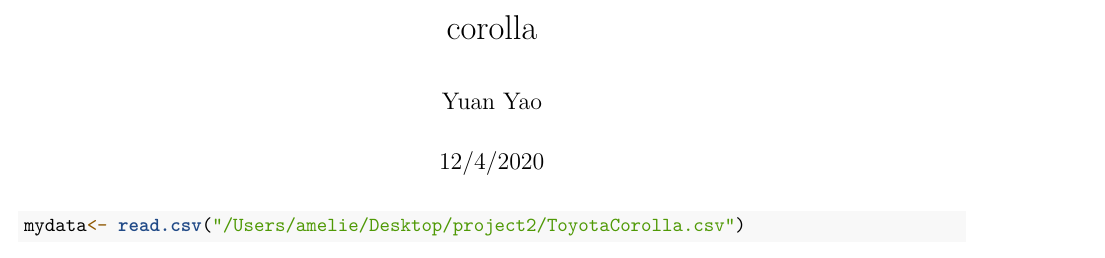
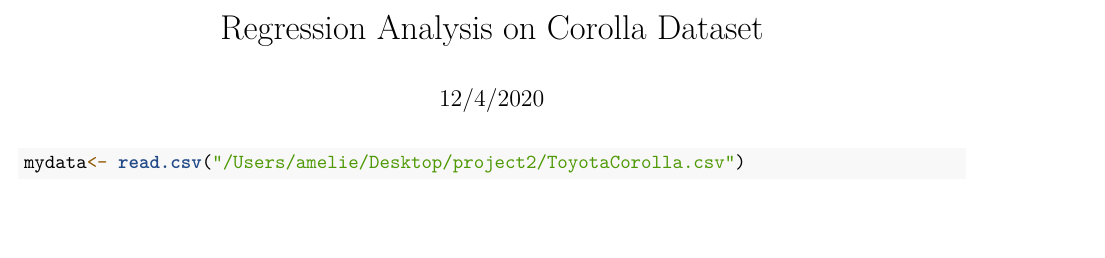
Before and after one commit to Naltayass/R-project, an R Markdown document (corolla.Rmd): part of page 1 of 17, cut at the place of the change. Rendered offline with R 4.5, knitr and Pandoc, then LaTeX, with nearby package versions; some code elsewhere in the file could not run offline.

Commit message:
Update corolla.Rmd

```diff
--- a/corolla.Rmd
+++ b/corolla.Rmd
@@ -1,6 +1,5 @@
 ---
-title: "corolla"
-author: "Yuan Yao"
+title: "Regression Analysis on Corolla Dataset"
 date: "12/4/2020"
 output: pdf_document
 ---
```
